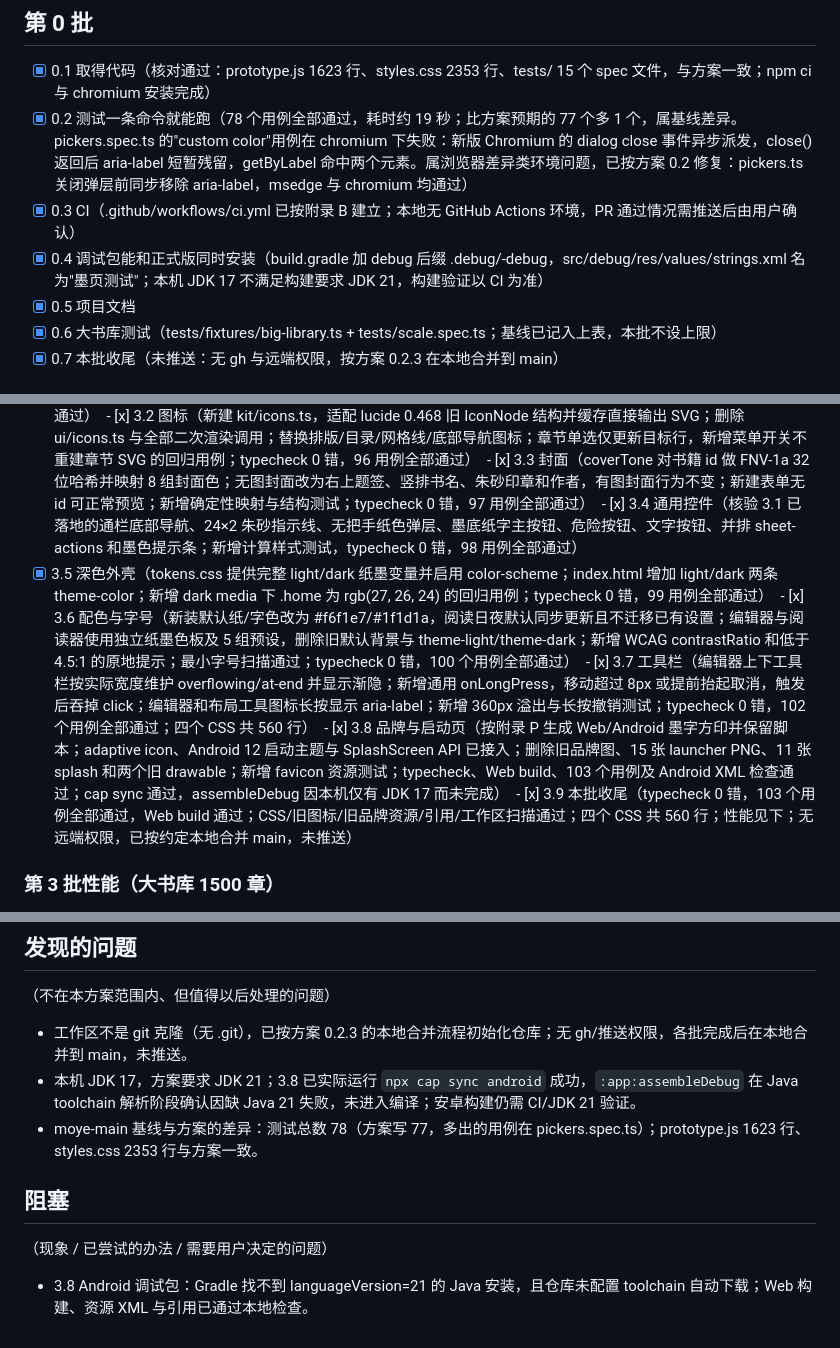
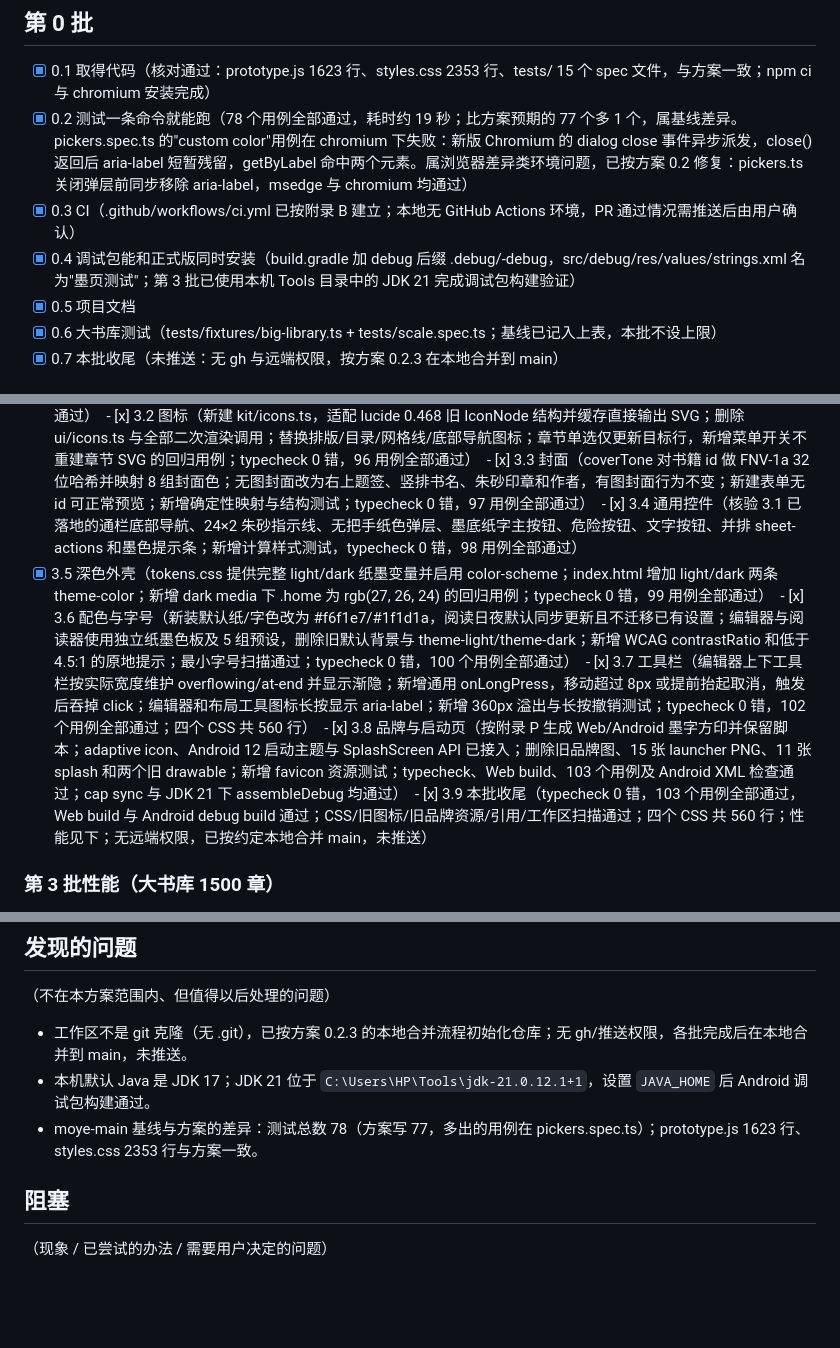
Before and after one commit to li1679/moye, a Markdown page: docs/progress.md, 3 parts joined by grey strips. Rendered like a GitHub page; blank space fills up the shorter version.

Commit message:
[3.9] 补充 Android 构建验证

```diff
--- a/docs/progress.md
+++ b/docs/progress.md
@@ -11,7 +11,7 @@
 - [x] 0.1 取得代码（核对通过：prototype.js 1623 行、styles.css 2353 行、tests/ 15 个 spec 文件，与方案一致；npm ci 与 chromium 安装完成）
 - [x] 0.2 测试一条命令就能跑（78 个用例全部通过，耗时约 19 秒；比方案预期的 77 个多 1 个，属基线差异。pickers.spec.ts 的"custom color"用例在 chromium 下失败：新版 Chromium 的 dialog close 事件异步派发，close() 返回后 aria-label 短暂残留，getByLabel 命中两个元素。属浏览器差异类环境问题，已按方案 0.2 修复：pickers.ts 关闭弹层前同步移除 aria-label，msedge 与 chromium 均通过）
 - [x] 0.3 CI（.github/workflows/ci.yml 已按附录 B 建立；本地无 GitHub Actions 环境，PR 通过情况需推送后由用户确认）
-- [x] 0.4 调试包能和正式版同时安装（build.gradle 加 debug 后缀 .debug/-debug，src/debug/res/values/strings.xml 名为"墨页测试"；本机 JDK 17 不满足构建要求 JDK 21，构建验证以 CI 为准）
+- [x] 0.4 调试包能和正式版同时安装（build.gradle 加 debug 后缀 .debug/-debug，src/debug/res/values/strings.xml 名为"墨页测试"；第 3 批已使用本机 Tools 目录中的 JDK 21 完成调试包构建验证）
 - [x] 0.5 项目文档
 - [x] 0.6 大书库测试（tests/fixtures/big-library.ts + tests/scale.spec.ts；基线已记入上表，本批不设上限）
 - [x] 0.7 本批收尾（未推送：无 gh 与远端权限，按方案 0.2.3 在本地合并到 main）
@@ -57,7 +57,7 @@
 
 ## 第 3 批
 - [x] 3.1 设计变量与样式重写（新建 kit/tokens.css、base.css、components.css；styles.css 按页面分节重写并删除旧覆盖层、旧变量和指定死选择器；目录当前章改用 .chapter-row.current + aria-current；附录 N 的通用控件最终视觉规格随重写提前落地，3.4 留待专项核验；四个 CSS 共 558 行，低于 1550 行上限；typecheck 0 错，95 用例全部通过）　- [x] 3.2 图标（新建 kit/icons.ts，适配 lucide 0.468 旧 IconNode 结构并缓存直接输出 SVG；删除 ui/icons.ts 与全部二次渲染调用；替换排版/目录/网格线/底部导航图标；章节单选仅更新目标行，新增菜单开关不重建章节 SVG 的回归用例；typecheck 0 错，96 用例全部通过）　- [x] 3.3 封面（coverTone 对书籍 id 做 FNV-1a 32 位哈希并映射 8 组封面色；无图封面改为右上题签、竖排书名、朱砂印章和作者，有图封面行为不变；新建表单无 id 可正常预览；新增确定性映射与结构测试；typecheck 0 错，97 用例全部通过）　- [x] 3.4 通用控件（核验 3.1 已落地的通栏底部导航、24×2 朱砂指示线、无把手纸色弹层、墨底纸字主按钮、危险按钮、文字按钮、并排 sheet-actions 和墨色提示条；新增计算样式测试，typecheck 0 错，98 用例全部通过）
-- [x] 3.5 深色外壳（tokens.css 提供完整 light/dark 纸墨变量并启用 color-scheme；index.html 增加 light/dark 两条 theme-color；新增 dark media 下 .home 为 rgb(27, 26, 24) 的回归用例；typecheck 0 错，99 用例全部通过）　- [x] 3.6 配色与字号（新装默认纸/字色改为 #f6f1e7/#1f1d1a，阅读日夜默认同步更新且不迁移已有设置；编辑器与阅读器使用独立纸墨色板及 5 组预设，删除旧默认背景与 theme-light/theme-dark；新增 WCAG contrastRatio 和低于 4.5:1 的原地提示；最小字号扫描通过；typecheck 0 错，100 个用例全部通过）　- [x] 3.7 工具栏（编辑器上下工具栏按实际宽度维护 overflowing/at-end 并显示渐隐；新增通用 onLongPress，移动超过 8px 或提前抬起取消，触发后吞掉 click；编辑器和布局工具图标长按显示 aria-label；新增 360px 溢出与长按撤销测试；typecheck 0 错，102 个用例全部通过；四个 CSS 共 560 行）　- [x] 3.8 品牌与启动页（按附录 P 生成 Web/Android 墨字方印并保留脚本；adaptive icon、Android 12 启动主题与 SplashScreen API 已接入；删除旧品牌图、15 张 launcher PNG、11 张 splash 和两个旧 drawable；新增 favicon 资源测试；typecheck、Web build、103 个用例及 Android XML 检查通过；cap sync 通过，assembleDebug 因本机仅有 JDK 17 而未完成）　- [x] 3.9 本批收尾（typecheck 0 错，103 个用例全部通过，Web build 通过；CSS/旧图标/旧品牌资源/引用/工作区扫描通过；四个 CSS 共 560 行；性能见下；无远端权限，已按约定本地合并 main，未推送）
+- [x] 3.5 深色外壳（tokens.css 提供完整 light/dark 纸墨变量并启用 color-scheme；index.html 增加 light/dark 两条 theme-color；新增 dark media 下 .home 为 rgb(27, 26, 24) 的回归用例；typecheck 0 错，99 用例全部通过）　- [x] 3.6 配色与字号（新装默认纸/字色改为 #f6f1e7/#1f1d1a，阅读日夜默认同步更新且不迁移已有设置；编辑器与阅读器使用独立纸墨色板及 5 组预设，删除旧默认背景与 theme-light/theme-dark；新增 WCAG contrastRatio 和低于 4.5:1 的原地提示；最小字号扫描通过；typecheck 0 错，100 个用例全部通过）　- [x] 3.7 工具栏（编辑器上下工具栏按实际宽度维护 overflowing/at-end 并显示渐隐；新增通用 onLongPress，移动超过 8px 或提前抬起取消，触发后吞掉 click；编辑器和布局工具图标长按显示 aria-label；新增 360px 溢出与长按撤销测试；typecheck 0 错，102 个用例全部通过；四个 CSS 共 560 行）　- [x] 3.8 品牌与启动页（按附录 P 生成 Web/Android 墨字方印并保留脚本；adaptive icon、Android 12 启动主题与 SplashScreen API 已接入；删除旧品牌图、15 张 launcher PNG、11 张 splash 和两个旧 drawable；新增 favicon 资源测试；typecheck、Web build、103 个用例及 Android XML 检查通过；cap sync 与 JDK 21 下 assembleDebug 均通过）　- [x] 3.9 本批收尾（typecheck 0 错，103 个用例全部通过，Web build 与 Android debug build 通过；CSS/旧图标/旧品牌资源/引用/工作区扫描通过；四个 CSS 共 560 行；性能见下；无远端权限，已按约定本地合并 main，未推送）
 
 ### 第 3 批性能（大书库 1500 章）
 - 书架可见：367 → 343 ms
@@ -83,9 +83,8 @@
 ## 发现的问题
 （不在本方案范围内、但值得以后处理的问题）
 - 工作区不是 git 克隆（无 .git），已按方案 0.2.3 的本地合并流程初始化仓库；无 gh/推送权限，各批完成后在本地合并到 main，未推送。
-- 本机 JDK 17，方案要求 JDK 21；3.8 已实际运行 `npx cap sync android` 成功，`:app:assembleDebug` 在 Java toolchain 解析阶段确认因缺 Java 21 失败，未进入编译；安卓构建仍需 CI/JDK 21 验证。
+- 本机默认 Java 是 JDK 17；JDK 21 位于 `C:\Users\HP\Tools\jdk-21.0.12.1+1`，设置 `JAVA_HOME` 后 Android 调试包构建通过。
 - moye-main 基线与方案的差异：测试总数 78（方案写 77，多出的用例在 pickers.spec.ts）；prototype.js 1623 行、styles.css 2353 行与方案一致。
 
 ## 阻塞
 （现象 / 已尝试的办法 / 需要用户决定的问题）
-- 3.8 Android 调试包：Gradle 找不到 languageVersion=21 的 Java 安装，且仓库未配置 toolchain 自动下载；Web 构建、资源 XML 与引用已通过本地检查。
```
